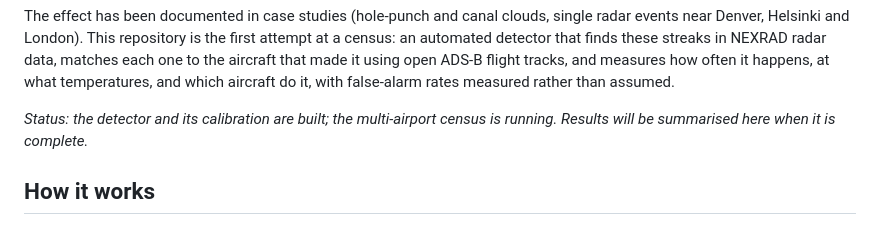
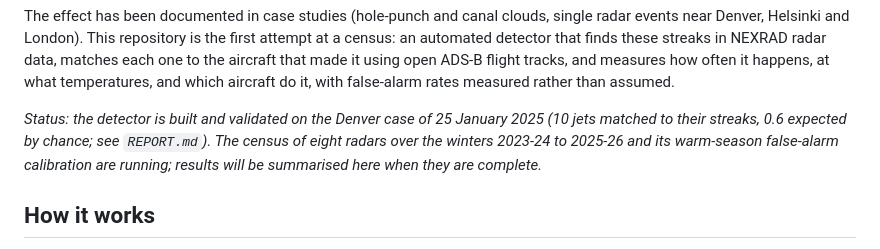
Before and after one commit to Aidenn8/aircraft-snow, a Markdown page: README.md, the part around the change. Drawn GitHub-style.

Commit message:
README status

```diff
--- a/README.md
+++ b/README.md
@@ -12,8 +12,10 @@ aircraft that made it using open ADS-B flight tracks, and measures how often it
 what temperatures, and which aircraft do it, with false-alarm rates measured rather than
 assumed.
 
-*Status: the detector and its calibration are built; the multi-airport census is running.
-Results will be summarised here when it is complete.*
+*Status: the detector is built and validated on the Denver case of 25 January 2025 (10 jets
+matched to their streaks, 0.6 expected by chance; see `REPORT.md`). The census of eight
+radars over the winters 2023-24 to 2025-26 and its warm-season false-alarm calibration are
+running; results will be summarised here when they are complete.*
 
 ## How it works
 
```
